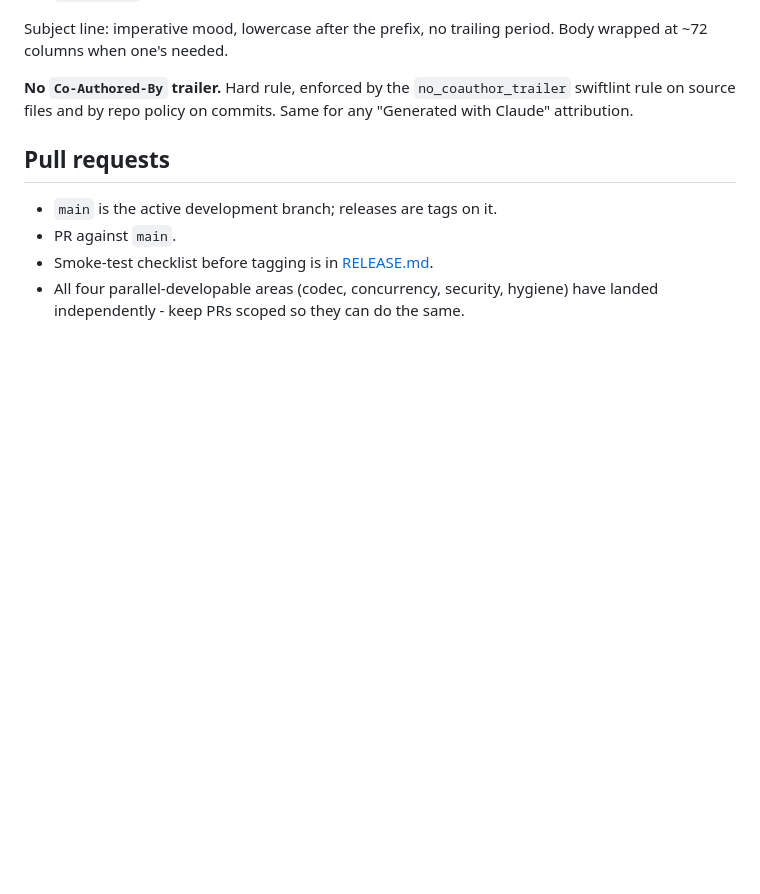
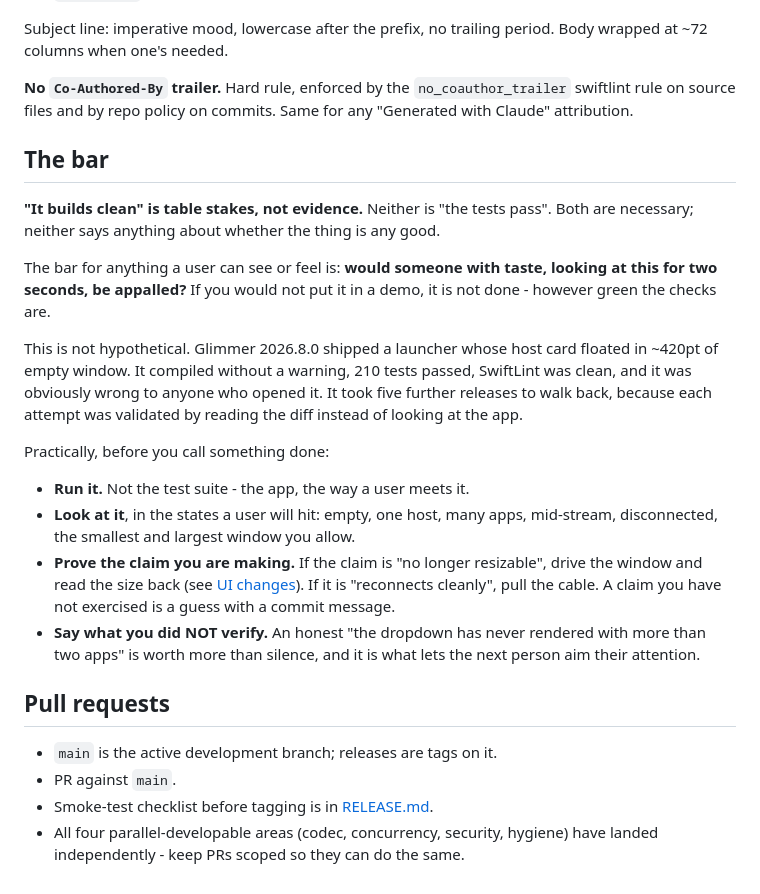
Before and after one commit to Se7enbrc/glimmer, a Markdown page: docs/CONTRIBUTING.md, the part around the change. GitHub-like rendering; blank space fills up the shorter version.

Commit message:
docs(contributing): "builds clean" is table stakes, not evidence
Adds an explicit acceptance bar above the pull-request rules, because the
automated gates have now been green on something nobody would ship.

2026.8.0's launcher put the host card in ~420pt of empty window. It
compiled without a warning, 210 tests passed, SwiftLint was clean - and
it was obviously wrong to anyone who opened it. Five further releases
went into walking that back, every attempt validated by reading the diff
rather than running the app. No check in this repo would ever have caught
it, because none of them look at anything.

So the bar is stated plainly: for anything a user can see or feel, would
someone with taste, looking for two seconds, be appalled? If it would not
go in a demo it is not done, however green the checks.

Four practical asks follow from that - run the app rather than the suite,
look at it in the states users actually hit, PROVE the specific claim
being made (a "no longer resizable" claim means driving the window and
reading the size back, not reading the modifier), and say plainly what
was not verified. That last one is not an apology: "the dropdown has
never rendered with more than two apps" is what lets the next person aim
their attention.

```diff
--- a/docs/CONTRIBUTING.md
+++ b/docs/CONTRIBUTING.md
@@ -341,6 +341,35 @@ Body wrapped at ~72 columns when one's needed.
 `no_coauthor_trailer` swiftlint rule on source files and by repo policy on
 commits. Same for any "Generated with Claude" attribution.
 
+## The bar
+
+**"It builds clean" is table stakes, not evidence.** Neither is "the tests
+pass". Both are necessary; neither says anything about whether the thing is any
+good.
+
+The bar for anything a user can see or feel is: **would someone with taste,
+looking at this for two seconds, be appalled?** If you would not put it in a
+demo, it is not done - however green the checks are.
+
+This is not hypothetical. Glimmer 2026.8.0 shipped a launcher whose host card
+floated in ~420pt of empty window. It compiled without a warning, 210 tests
+passed, SwiftLint was clean, and it was obviously wrong to anyone who opened it.
+It took five further releases to walk back, because each attempt was validated
+by reading the diff instead of looking at the app.
+
+Practically, before you call something done:
+
+- **Run it.** Not the test suite - the app, the way a user meets it.
+- **Look at it**, in the states a user will hit: empty, one host, many apps,
+  mid-stream, disconnected, the smallest and largest window you allow.
+- **Prove the claim you are making.** If the claim is "no longer resizable",
+  drive the window and read the size back (see [UI changes](#ui-changes)). If it
+  is "reconnects cleanly", pull the cable. A claim you have not exercised is a
+  guess with a commit message.
+- **Say what you did NOT verify.** An honest "the dropdown has never rendered
+  with more than two apps" is worth more than silence, and it is what lets the
+  next person aim their attention.
+
 ## Pull requests
 
 - `main` is the active development branch; releases are tags on it.
```
